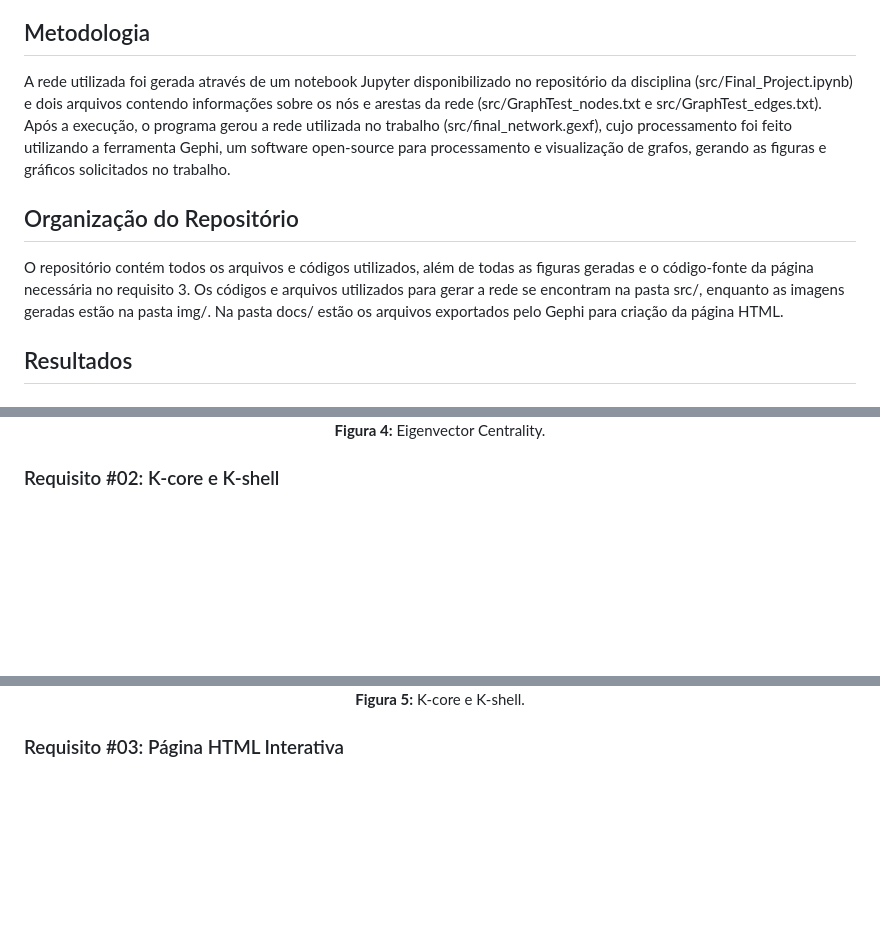
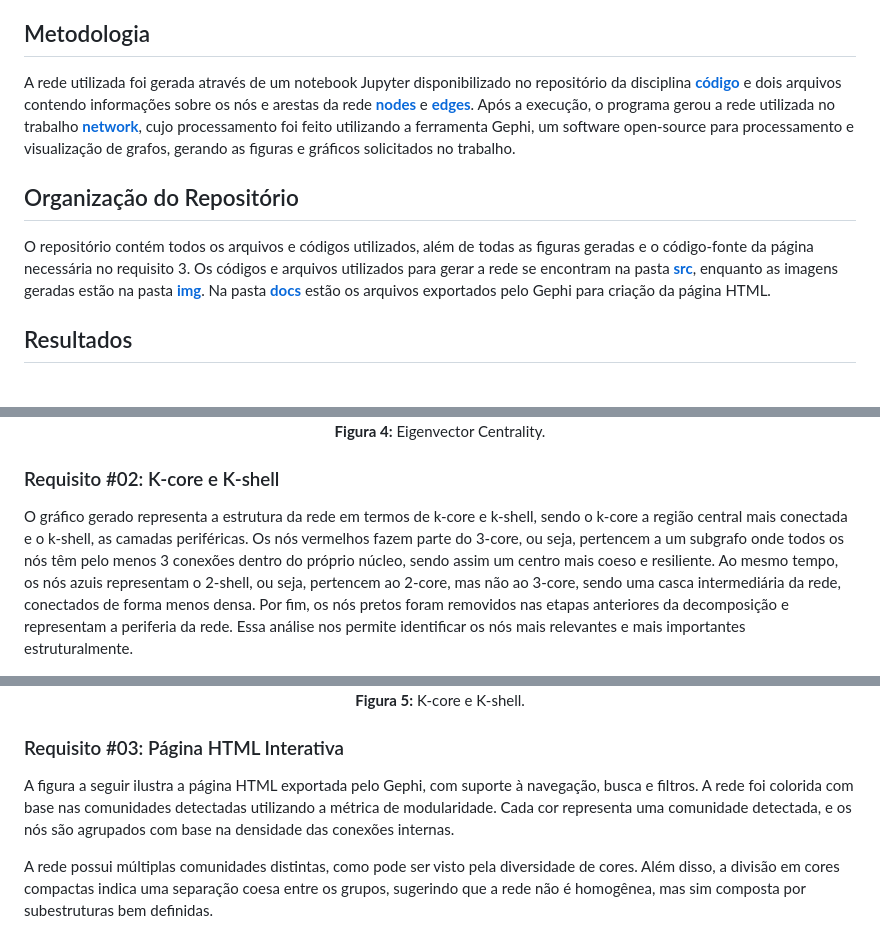
Before and after one commit to Gustavo2h/Final_Project_AED2, a Markdown page: README.md, 3 parts joined by grey strips. Drawn GitHub-style; blank space fills up the shorter version.

```diff
--- a/README.md
+++ b/README.md
@@ -78,10 +78,10 @@ Em grafos, uma comunidade representa um grupo de nós densamente conectados entr
 Além disso, modularidade é uma métrica que quantifica a qualidade da divisão da rede em comunidades, comparando a densidade de arestas dentro das comunidades com a densidade esperada caso as arestas fossem distribuídas aleatoriamente. Dessa forma, a rede é comparada com uma aleatória com mesmo grau médio. Valores altos de modularidade indicam que há mais arestas dentro das comunidades do que o esperado.
 
 ## Metodologia
-A rede utilizada foi gerada através de um notebook Jupyter disponibilizado no repositório da disciplina (src/Final_Project.ipynb) e dois arquivos contendo informações sobre os nós e arestas da rede (src/GraphTest_nodes.txt e src/GraphTest_edges.txt). Após a execução, o programa gerou a rede utilizada no trabalho (src/final_network.gexf), cujo processamento foi feito utilizando a ferramenta Gephi, um software open-source para processamento e visualização de grafos, gerando as figuras e gráficos solicitados no trabalho.
+A rede utilizada foi gerada através de um notebook Jupyter disponibilizado no repositório da disciplina **[código](src/Final_Project.ipynb)** e dois arquivos contendo informações sobre os nós e arestas da rede **[nodes](src/GraphTest_nodes.txt)** e **[edges](src/GraphTest_edges.txt)**. Após a execução, o programa gerou a rede utilizada no trabalho **[network](src/final_network.gexf)**, cujo processamento foi feito utilizando a ferramenta Gephi, um software open-source para processamento e visualização de grafos, gerando as figuras e gráficos solicitados no trabalho.
 
 ## Organização do Repositório
-O repositório contém todos os arquivos e códigos utilizados, além de todas as figuras geradas e o código-fonte da página necessária no requisito 3. Os códigos e arquivos utilizados para gerar a rede se encontram na pasta src/, enquanto as imagens geradas estão na pasta img/. Na pasta docs/ estão os arquivos exportados pelo Gephi para criação da página HTML.
+O repositório contém todos os arquivos e códigos utilizados, além de todas as figuras geradas e o código-fonte da página necessária no requisito 3. Os códigos e arquivos utilizados para gerar a rede se encontram na pasta **[src](src/)**, enquanto as imagens geradas estão na pasta **[img](img/)**. Na pasta **[docs](docs/)** estão os arquivos exportados pelo Gephi para criação da página HTML.
 
 ## Resultados
 
@@ -118,6 +118,13 @@ Por fim, o grafo de Eigenvector Centrality ilustra a influência de um nó na re
 </div>
 
 ### Requisito #02: K-core e K-shell
+
+O gráfico gerado representa a estrutura da rede em termos de k-core e k-shell, sendo o k-core a região central mais conectada e o k-shell, as camadas periféricas.
+Os nós vermelhos fazem parte do 3-core, ou seja, pertencem a um subgrafo onde todos os nós têm pelo menos 3 conexões dentro do próprio núcleo, sendo assim um centro mais coeso e resiliente.
+Ao mesmo tempo, os nós azuis representam o 2-shell, ou seja, pertencem ao 2-core, mas não ao 3-core, sendo uma casca intermediária da rede, conectados de forma menos densa.
+Por fim, os nós pretos foram removidos nas etapas anteriores da decomposição e representam a periferia da rede.
+Essa análise nos permite identificar os nós mais relevantes e mais importantes estruturalmente.
+
 <div align="center">
 <img src="img/Kcore.png" alt="Gráfico 5 - K-core" width="600">
 <p><strong>Figura 5:</strong> K-core e K-shell.</p>
@@ -125,6 +132,12 @@ Por fim, o grafo de Eigenvector Centrality ilustra a influência de um nó na re
 
 
 ### Requisito #03: Página HTML Interativa
+
+A figura a seguir ilustra a página HTML exportada pelo Gephi, com suporte à navegação, busca e filtros. A rede foi colorida com base nas comunidades detectadas utilizando a métrica de modularidade.
+Cada cor representa uma comunidade detectada, e os nós são agrupados com base na densidade das conexões internas.
+
+A rede possui múltiplas comunidades distintas, como pode ser visto pela diversidade de cores. Além disso, a divisão em cores compactas indica uma separação coesa entre os grupos, sugerindo que a rede não é homogênea, mas sim composta por subestruturas bem definidas.
+
 <div align="center">
 <img src="img/page.png" alt="Gráfico 6 - HTML page" width="600">
 <p><strong>Figura 6:</strong> Página HTML.</p>
```
